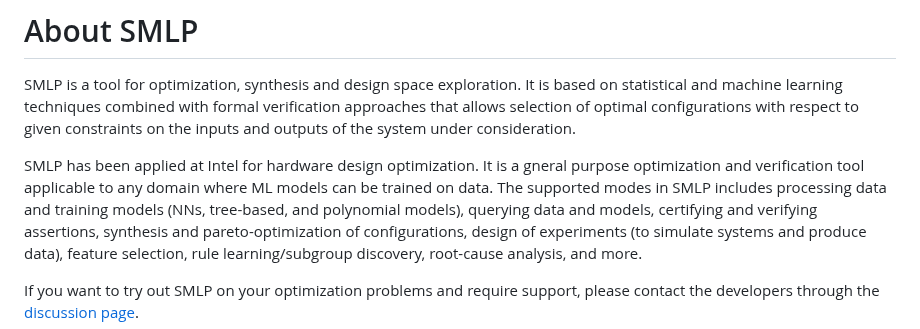
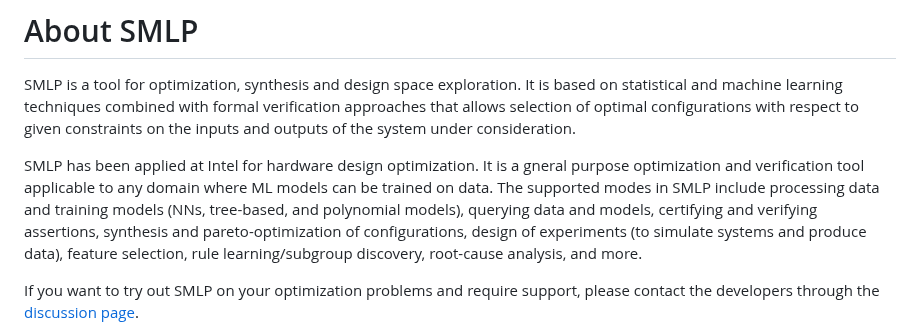
Before and after one commit to mdmitry1/optimization-tutorial, a Markdown page: README.md, the part around the change. GitHub-like rendering.

```diff
--- a/README.md
+++ b/README.md
@@ -7,7 +7,7 @@ constraints on the inputs and outputs of the system under consideration.
 
 SMLP has been applied at Intel for hardware design optimization. It is a gneral
 purpose optimization and verification tool applicable to any domain where ML models
-can be trained on data. The supported modes in SMLP includes processing data and
+can be trained on data. The supported modes in SMLP include processing data and
 training models (NNs, tree-based, and polynomial models), querying data and models,
 certifying and verifying assertions, synthesis and pareto-optimization of configurations,
 design of experiments (to simulate systems and produce data), feature selection,
```
